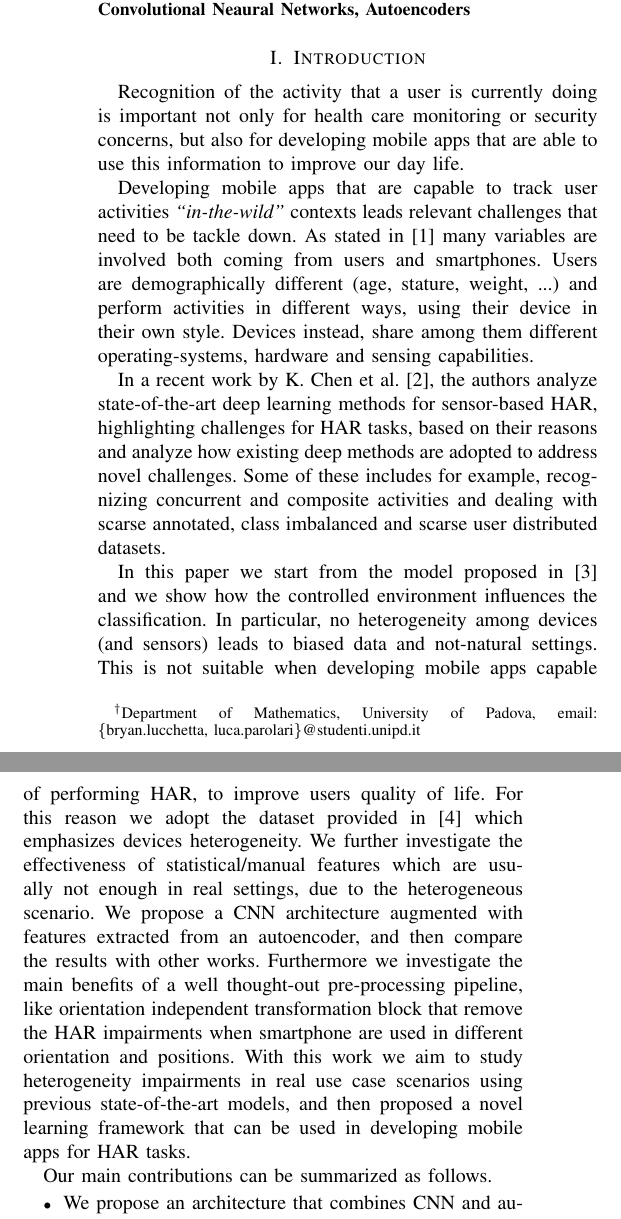
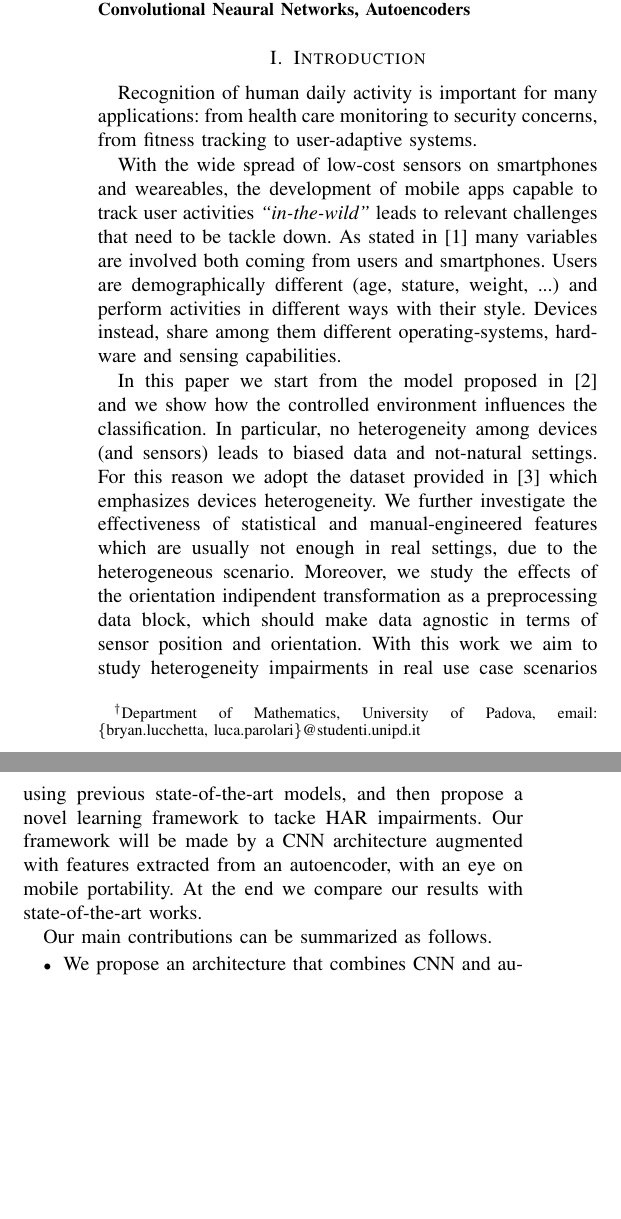
Before and after one commit to lparolari/har, a LaTeX paper (paper/template.tex, which reads paper/intro.tex): two parts of the columns of page 1 of 10, joined at a grey line, cut so that both start at the same text, the shorter picture padded with empty space. Compiled offline with pdfLaTeX.

Commit message:
Update introduction sentence form

```diff
--- a/paper/intro.tex
+++ b/paper/intro.tex
@@ -3,44 +3,38 @@
 \section{Introduction}
 \label{sec:introduction}
 
-Recognition of the activity that a user is currently doing is
-important not only for health care monitoring or security concerns,
-but also for developing mobile apps that are able to use this
-information to improve our day life.
+Recognition of human daily activity is important for many
+applications: from health care monitoring to security concerns, from
+fitness tracking to user-adaptive systems.
 
-Developing mobile apps that are capable to track user activities \textit{``in-the-wild''} contexts leads relevant challenges that need to be tackle
-down. As stated in \cite{blunck2013heterogeneity} many variables are
-involved both coming from users and smartphones. Users are
-demographically different (age, stature, weight, ...) and perform
-activities in different ways, using their device in their own
+With the wide spread of low-cost sensors on smartphones and
+weareables, the development of mobile apps capable to track user
+activities \textit{``in-the-wild''} leads to relevant challenges that
+need to be tackle down. As stated in \cite{blunck2013heterogeneity}
+many variables are involved both coming from users and
+smartphones. Users are demographically different (age, stature,
+weight, ...) and perform activities in different ways with their
 style. Devices instead, share among them different operating-systems,
 hardware and sensing capabilities.
 
-In a recent work by K. Chen et al. \cite{chen2020deep}, the authors analyze state-of-the-art
-deep learning methods for sensor-based HAR, highlighting challenges for HAR tasks, based on their reasons and analyze how existing deep
-methods are adopted to address novel challenges. Some of these
-includes for example, recognizing concurrent and composite activities
-and dealing with scarse annotated, class imbalanced and scarse user
-distributed datasets.
-
-In this paper we start from the model proposed in \cite{ignatov2018real}
-and we show how the controlled environment influences the classification.
-In particular, no heterogeneity among devices (and sensors) leads to biased data and
-not-natural settings. This is not suitable when developing mobile apps
-capable of performing HAR, to improve users quality of life. For this reason we adopt the dataset provided
-in \cite{stisen2015smart} which emphasizes devices heterogeneity.
-We further investigate the
-effectiveness of statistical/manual features which are usually not
-enough in real settings, due to the heterogeneous scenario.
-We propose a CNN architecture augmented with features extracted from an
-autoencoder, and then compare the results with other
-works. Furthermore we investigate the main benefits of a well thought-out
-pre-processing pipeline, like orientation independent transformation
-block that remove the HAR impairments when smartphone are used in
-different orientation and positions. With this work we aim to study
+In this paper we start from the model proposed in
+\cite{ignatov2018real} and we show how the controlled environment
+influences the classification.  In particular, no heterogeneity among
+devices (and sensors) leads to biased data and not-natural settings.
+For this reason we adopt the dataset provided in
+\cite{stisen2015smart} which emphasizes devices heterogeneity.  We
+further investigate the effectiveness of statistical and
+manual-engineered features which are usually not enough in real
+settings, due to the heterogeneous scenario. Moreover, we study the
+effects of the orientation indipendent transformation as a
+preprocessing data block, which should make data agnostic in terms of
+sensor position and orientation.  With this work we aim to study
 heterogeneity impairments in real use case scenarios using previous
-state-of-the-art models, and then proposed a novel learning framework
-that can be used in developing mobile apps for HAR tasks.
+state-of-the-art models, and then propose a novel learning framework
+to tacke HAR impairments. Our framework will be made by a CNN
+architecture augmented with features extracted from an autoencoder,
+with an eye on mobile portability.  At the end we compare our results
+with state-of-the-art works.
 
 Our main contributions can be summarized as follows.
 
```
